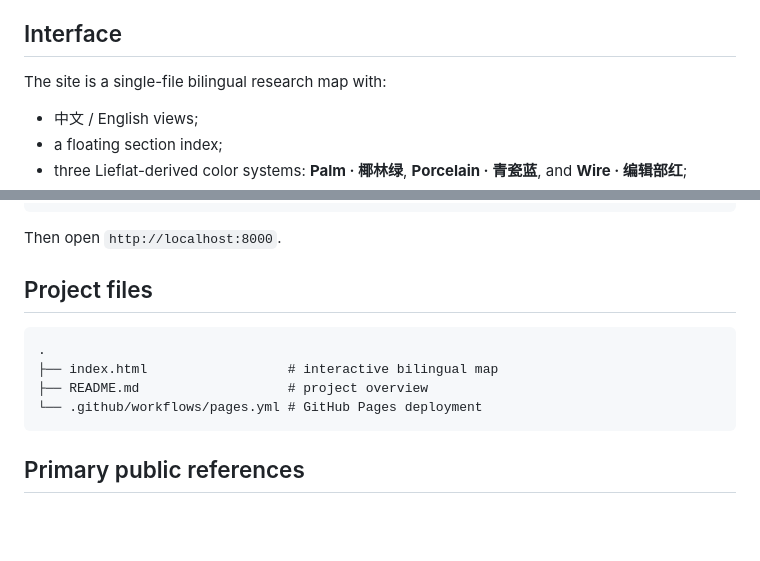
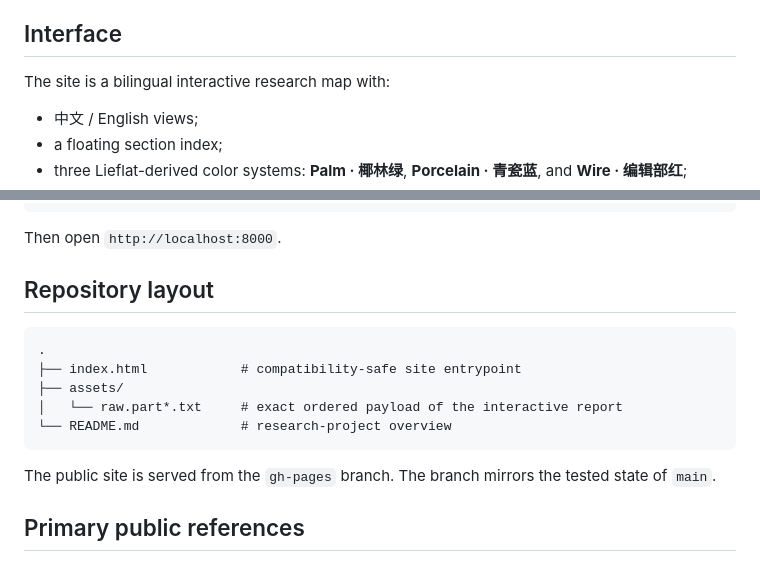
Before and after one commit to GeoGeekLab/personal-learning-map, a Markdown page: README.md, 2 parts joined by grey strips. Drawn GitHub-style; blank space fills up the shorter version.

Commit message:
Align README with deployed site architecture

````diff
--- a/README.md
+++ b/README.md
@@ -93,7 +93,7 @@ Orient → Learn → Practice → Apply → Create
 
 ## Interface
 
-The site is a single-file bilingual research map with:
+The site is a bilingual interactive research map with:
 
 - 中文 / English views;
 - a floating section index;
@@ -116,14 +116,17 @@ python -m http.server 8000
 
 Then open `http://localhost:8000`.
 
-## Project files
+## Repository layout
 
 ```text
 .
-├── index.html                  # interactive bilingual map
-├── README.md                   # project overview
-└── .github/workflows/pages.yml # GitHub Pages deployment
+├── index.html            # compatibility-safe site entrypoint
+├── assets/
+│   └── raw.part*.txt     # exact ordered payload of the interactive report
+└── README.md             # research-project overview
 ```
+
+The public site is served from the `gh-pages` branch. The branch mirrors the tested state of `main`.
 
 ## Primary public references
 
````
